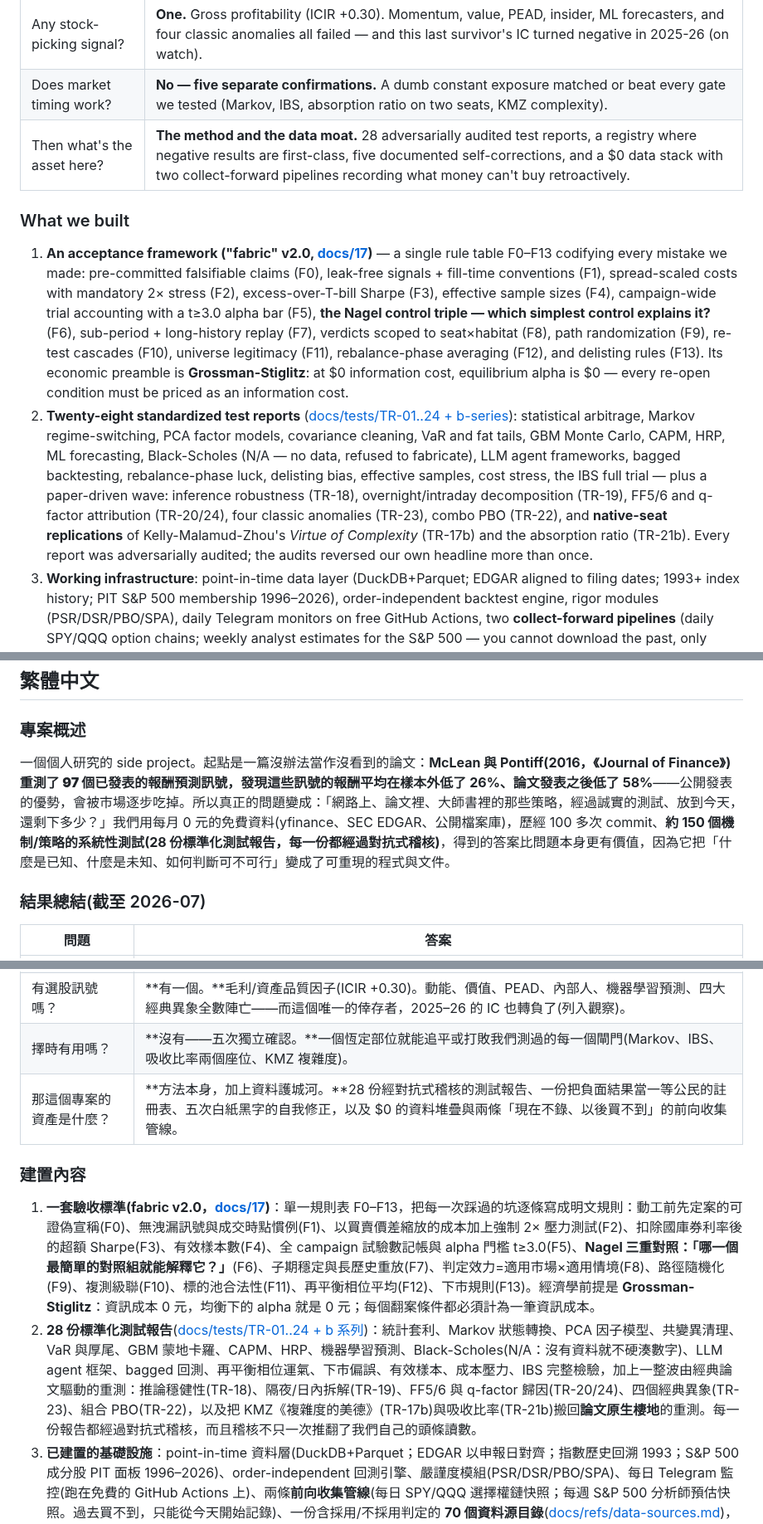
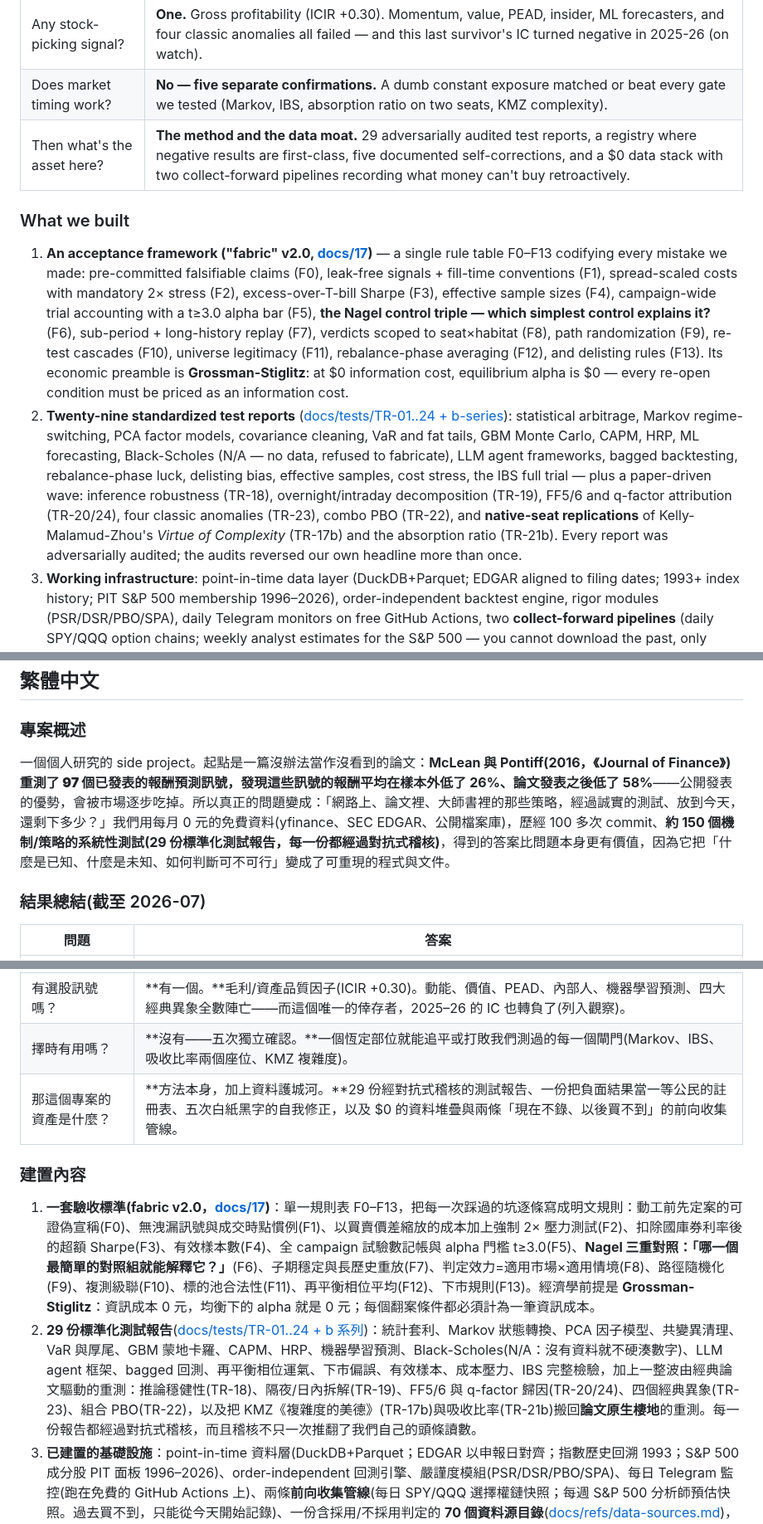
Before and after one commit to romarin-hsieh/trading-analysis, a Markdown page: README.md, 3 parts joined by grey strips. Shown at 83% size. Rendered like a GitHub page.

```diff
--- a/README.md
+++ b/README.md
@@ -20,12 +20,12 @@ A personal research project. It started with a finding we couldn't ignore: **McL
 | Any real alpha at all? | **One, borderline.** The 5-sleeve risk-parity book: monthly Carhart t=2.64, below the strict 3.0 bar. Its real deliverable is half of VOO's drawdown, levered to your budget. |
 | Any stock-picking signal? | **One.** Gross profitability (ICIR +0.30). Momentum, value, PEAD, insider, ML forecasters, and four classic anomalies all failed — and this last survivor's IC turned negative in 2025-26 (on watch). |
 | Does market timing work? | **No — five separate confirmations.** A dumb constant exposure matched or beat every gate we tested (Markov, IBS, absorption ratio on two seats, KMZ complexity). |
-| Then what's the asset here? | **The method and the data moat.** 28 adversarially audited test reports, a registry where negative results are first-class, five documented self-corrections, and a $0 data stack with two collect-forward pipelines recording what money can't buy retroactively. |
+| Then what's the asset here? | **The method and the data moat.** 29 adversarially audited test reports, a registry where negative results are first-class, five documented self-corrections, and a $0 data stack with two collect-forward pipelines recording what money can't buy retroactively. |
 
 ### What we built
 
 1. **An acceptance framework ("fabric" v2.0, [docs/17](docs/17-fabric-acceptance.md))** — a single rule table F0–F13 codifying every mistake we made: pre-committed falsifiable claims (F0), leak-free signals + fill-time conventions (F1), spread-scaled costs with mandatory 2× stress (F2), excess-over-T-bill Sharpe (F3), effective sample sizes (F4), campaign-wide trial accounting with a t≥3.0 alpha bar (F5), **the Nagel control triple — which simplest control explains it?** (F6), sub-period + long-history replay (F7), verdicts scoped to seat×habitat (F8), path randomization (F9), re-test cascades (F10), universe legitimacy (F11), rebalance-phase averaging (F12), and delisting rules (F13). Its economic preamble is **Grossman-Stiglitz**: at $0 information cost, equilibrium alpha is $0 — every re-open condition must be priced as an information cost.
-2. **Twenty-eight standardized test reports** ([docs/tests/TR-01..24 + b-series](docs/tests/)): statistical arbitrage, Markov regime-switching, PCA factor models, covariance cleaning, VaR and fat tails, GBM Monte Carlo, CAPM, HRP, ML forecasting, Black-Scholes (N/A — no data, refused to fabricate), LLM agent frameworks, bagged backtesting, rebalance-phase luck, delisting bias, effective samples, cost stress, the IBS full trial — plus a paper-driven wave: inference robustness (TR-18), overnight/intraday decomposition (TR-19), FF5/6 and q-factor attribution (TR-20/24), four classic anomalies (TR-23), combo PBO (TR-22), and **native-seat replications** of Kelly-Malamud-Zhou's *Virtue of Complexity* (TR-17b) and the absorption ratio (TR-21b). Every report was adversarially audited; the audits reversed our own headline more than once.
+2. **Twenty-nine standardized test reports** ([docs/tests/TR-01..24 + b-series](docs/tests/)): statistical arbitrage, Markov regime-switching, PCA factor models, covariance cleaning, VaR and fat tails, GBM Monte Carlo, CAPM, HRP, ML forecasting, Black-Scholes (N/A — no data, refused to fabricate), LLM agent frameworks, bagged backtesting, rebalance-phase luck, delisting bias, effective samples, cost stress, the IBS full trial — plus a paper-driven wave: inference robustness (TR-18), overnight/intraday decomposition (TR-19), FF5/6 and q-factor attribution (TR-20/24), four classic anomalies (TR-23), combo PBO (TR-22), and **native-seat replications** of Kelly-Malamud-Zhou's *Virtue of Complexity* (TR-17b) and the absorption ratio (TR-21b). Every report was adversarially audited; the audits reversed our own headline more than once.
 3. **Working infrastructure**: point-in-time data layer (DuckDB+Parquet; EDGAR aligned to filing dates; 1993+ index history; PIT S&P 500 membership 1996–2026), order-independent backtest engine, rigor modules (PSR/DSR/PBO/SPA), daily Telegram monitors on free GitHub Actions, two **collect-forward pipelines** (daily SPY/QQQ option chains; weekly analyst estimates for the S&P 500 — you cannot download the past, only record the present), a 70-source **data-source catalog** with adopt/reject verdicts ([docs/refs/data-sources.md](docs/refs/data-sources.md)), and a **paper-to-TR pipeline** ([docs/21](docs/21-paper-to-tr-pipeline.md)).
 
 ### Results at a glance
@@ -167,7 +167,7 @@ Architecture: UI (Streamlit) → CLI (Typer) → `trading_analysis.api` (only pu
 
 ### 專案概述
 
-一個個人研究的 side project。起點是一篇沒辦法當作沒看到的論文：**McLean 與 Pontiff(2016，《Journal of Finance》)**重測了 97 個已發表的報酬預測訊號，發現這些訊號的報酬平均在**樣本外低了 26%、論文發表之後低了 58%**——公開發表的優勢，會被市場逐步吃掉。所以真正的問題變成：「網路上、論文裡、大師書裡的那些策略，經過誠實的測試、放到今天，還剩下多少？」我們用每月 0 元的免費資料(yfinance、SEC EDGAR、公開檔案庫)，歷經 100 多次 commit、**約 150 個機制/策略的系統性測試(28 份標準化測試報告，每一份都經過對抗式稽核)**，得到的答案比問題本身更有價值，因為它把「什麼是已知、什麼是未知、如何判斷可不可行」變成了可重現的程式與文件。
+一個個人研究的 side project。起點是一篇沒辦法當作沒看到的論文：**McLean 與 Pontiff(2016，《Journal of Finance》)**重測了 97 個已發表的報酬預測訊號，發現這些訊號的報酬平均在**樣本外低了 26%、論文發表之後低了 58%**——公開發表的優勢，會被市場逐步吃掉。所以真正的問題變成：「網路上、論文裡、大師書裡的那些策略，經過誠實的測試、放到今天，還剩下多少？」我們用每月 0 元的免費資料(yfinance、SEC EDGAR、公開檔案庫)，歷經 100 多次 commit、**約 150 個機制/策略的系統性測試(29 份標準化測試報告，每一份都經過對抗式稽核)**，得到的答案比問題本身更有價值，因為它把「什麼是已知、什麼是未知、如何判斷可不可行」變成了可重現的程式與文件。
 
 ### 結果總結(截至 2026-07)
 
@@ -177,12 +177,12 @@ Architecture: UI (Streamlit) → CLI (Typer) → `trading_analysis.api` (only pu
 | 有真的 alpha 嗎？ | **有一個，而且只是邊際。**五 sleeve 風險平價組合：月頻 Carhart t=2.64，低於嚴格門檻 3.0。它真正的價值是回撤只有 VOO 的一半，可依回撤預算加槓桿。 |
 | 有選股訊號嗎？ | **有一個。**毛利/資產品質因子(ICIR +0.30)。動能、價值、PEAD、內部人、機器學習預測、四大經典異象全數陣亡——而這個唯一的倖存者，2025–26 的 IC 也轉負了(列入觀察)。 |
 | 擇時有用嗎？ | **沒有——五次獨立確認。**一個恆定部位就能追平或打敗我們測過的每一個閘門(Markov、IBS、吸收比率兩個座位、KMZ 複雜度)。 |
-| 那這個專案的資產是什麼？ | **方法本身，加上資料護城河。**28 份經對抗式稽核的測試報告、一份把負面結果當一等公民的註冊表、五次白紙黑字的自我修正，以及 $0 的資料堆疊與兩條「現在不錄、以後買不到」的前向收集管線。 |
+| 那這個專案的資產是什麼？ | **方法本身，加上資料護城河。**29 份經對抗式稽核的測試報告、一份把負面結果當一等公民的註冊表、五次白紙黑字的自我修正，以及 $0 的資料堆疊與兩條「現在不錄、以後買不到」的前向收集管線。 |
 
 ### 建置內容
 
 1. **一套驗收標準(fabric v2.0，[docs/17](docs/17-fabric-acceptance.md))**：單一規則表 F0–F13，把每一次踩過的坑逐條寫成明文規則：動工前先定案的可證偽宣稱(F0)、無洩漏訊號與成交時點慣例(F1)、以買賣價差縮放的成本加上強制 2× 壓力測試(F2)、扣除國庫券利率後的超額 Sharpe(F3)、有效樣本數(F4)、全 campaign 試驗數記帳與 alpha 門檻 t≥3.0(F5)、**Nagel 三重對照：「哪一個最簡單的對照組就能解釋它？」**(F6)、子期穩定與長歷史重放(F7)、判定效力=適用市場×適用情境(F8)、路徑隨機化(F9)、複測級聯(F10)、標的池合法性(F11)、再平衡相位平均(F12)、下市規則(F13)。經濟學前提是 **Grossman-Stiglitz**：資訊成本 0 元，均衡下的 alpha 就是 0 元；每個翻案條件都必須計為一筆資訊成本。
-2. **28 份標準化測試報告**([docs/tests/TR-01..24 + b 系列](docs/tests/))：統計套利、Markov 狀態轉換、PCA 因子模型、共變異清理、VaR 與厚尾、GBM 蒙地卡羅、CAPM、HRP、機器學習預測、Black-Scholes(N/A：沒有資料就不硬湊數字)、LLM agent 框架、bagged 回測、再平衡相位運氣、下市偏誤、有效樣本、成本壓力、IBS 完整檢驗，加上一整波由經典論文驅動的重測：推論穩健性(TR-18)、隔夜/日內拆解(TR-19)、FF5/6 與 q-factor 歸因(TR-20/24)、四個經典異象(TR-23)、組合 PBO(TR-22)，以及把 KMZ《複雜度的美德》(TR-17b)與吸收比率(TR-21b)搬回**論文原生棲地**的重測。每一份報告都經過對抗式稽核，而且稽核不只一次推翻了我們自己的頭條讀數。
+2. **29 份標準化測試報告**([docs/tests/TR-01..24 + b 系列](docs/tests/))：統計套利、Markov 狀態轉換、PCA 因子模型、共變異清理、VaR 與厚尾、GBM 蒙地卡羅、CAPM、HRP、機器學習預測、Black-Scholes(N/A：沒有資料就不硬湊數字)、LLM agent 框架、bagged 回測、再平衡相位運氣、下市偏誤、有效樣本、成本壓力、IBS 完整檢驗，加上一整波由經典論文驅動的重測：推論穩健性(TR-18)、隔夜/日內拆解(TR-19)、FF5/6 與 q-factor 歸因(TR-20/24)、四個經典異象(TR-23)、組合 PBO(TR-22)，以及把 KMZ《複雜度的美德》(TR-17b)與吸收比率(TR-21b)搬回**論文原生棲地**的重測。每一份報告都經過對抗式稽核，而且稽核不只一次推翻了我們自己的頭條讀數。
 3. **已建置的基礎設施**：point-in-time 資料層(DuckDB+Parquet；EDGAR 以申報日對齊；指數歷史回溯 1993；S&P 500 成分股 PIT 面板 1996–2026)、order-independent 回測引擎、嚴謹度模組(PSR/DSR/PBO/SPA)、每日 Telegram 監控(跑在免費的 GitHub Actions 上)、兩條**前向收集管線**(每日 SPY/QQQ 選擇權鏈快照；每週 S&P 500 分析師預估快照。過去買不到，只能從今天開始記錄)、一份含採用/不採用判定的 **70 個資料源目錄**([docs/refs/data-sources.md](docs/refs/data-sources.md))，以及**論文到 TR 管線**([docs/21](docs/21-paper-to-tr-pipeline.md))。
 
 ### 成果一覽
```
Also changed, not shown: other parts of README.md (+7 -7 lines), docs/18-strategy-registry.md (+3 -2 lines), docs/img/readme_verdict_map.png, docs/img/readme_verdict_map_en.png, 4 other files.
